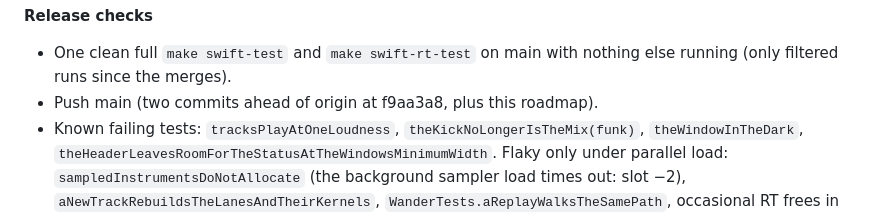
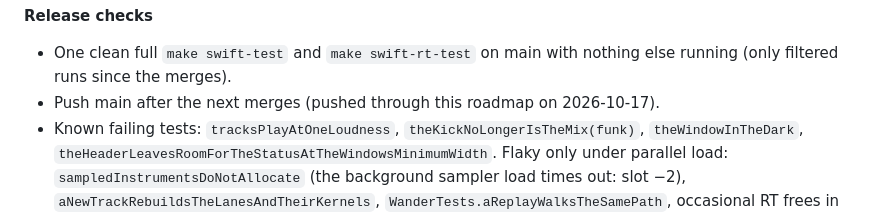
Before and after one commit to stackdump/beats-btw-dj, a Markdown page: ROADMAP.md, the part around the change. GitHub-like rendering.

Commit message:
ROADMAP: main is pushed
Co-Authored-By: Claude Opus 5.5 <noreply@anthropic.com>

```diff
--- a/ROADMAP.md
+++ b/ROADMAP.md
@@ -49,7 +49,7 @@ revert any by its merge commit.
 **Release checks**
 - One clean full `make swift-test` and `make swift-rt-test` on main with nothing else
   running (only filtered runs since the merges).
-- Push main (two commits ahead of origin at f9aa3a8, plus this roadmap).
+- Push main after the next merges (pushed through this roadmap on 2026-10-17).
 - Known failing tests: `tracksPlayAtOneLoudness`, `theKickNoLongerIsTheMix(funk)`,
   `theWindowInTheDark`, `theHeaderLeavesRoomForTheStatusAtTheWindowsMinimumWidth`. Flaky
   only under parallel load: `sampledInstrumentsDoNotAllocate` (the background sampler load
```
